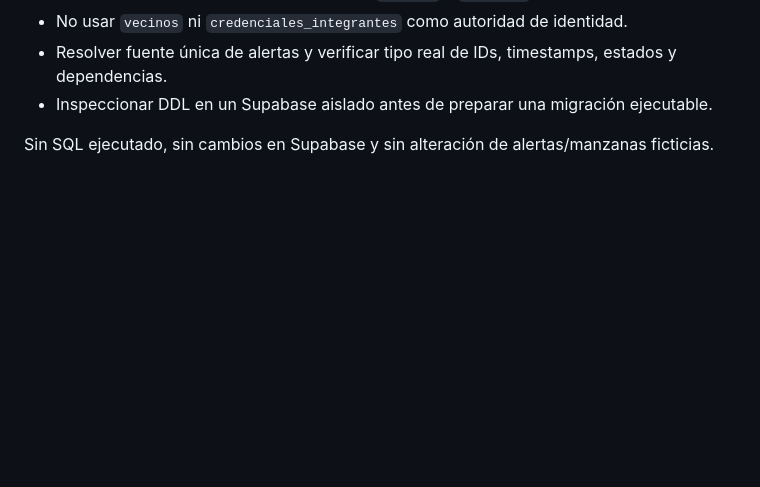
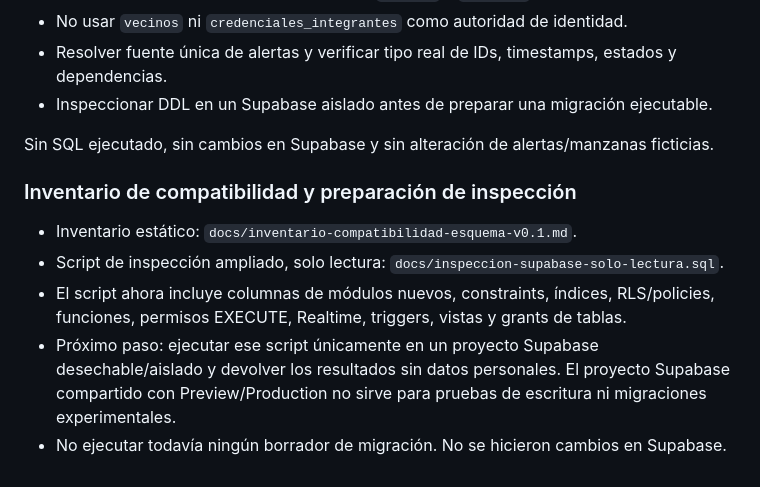
Before and after one commit to walterryban/ALERTA-VECINAL, a Markdown page: docs/plan-cierre-y-pruebas-vigiared.md, the part around the change. Rendered like a GitHub page; blank space fills up the shorter version.

Commit message:
docs: record schema inventory and isolated inspection gate

```diff
--- a/docs/plan-cierre-y-pruebas-vigiared.md
+++ b/docs/plan-cierre-y-pruebas-vigiared.md
@@ -230,3 +230,12 @@ Se agregó `docs/inventario-compatibilidad-esquema-v0.1.md` (commit `eb237b7a171
 - Inspeccionar DDL en un Supabase aislado antes de preparar una migración ejecutable.
 
 Sin SQL ejecutado, sin cambios en Supabase y sin alteración de alertas/manzanas ficticias.
+
+
+### Inventario de compatibilidad y preparación de inspección
+
+- Inventario estático: `docs/inventario-compatibilidad-esquema-v0.1.md`.
+- Script de inspección ampliado, solo lectura: `docs/inspeccion-supabase-solo-lectura.sql`.
+- El script ahora incluye columnas de módulos nuevos, constraints, índices, RLS/policies, funciones, permisos EXECUTE, Realtime, triggers, vistas y grants de tablas.
+- Próximo paso: ejecutar ese script únicamente en un proyecto Supabase desechable/aislado y devolver los resultados sin datos personales. El proyecto Supabase compartido con Preview/Production no sirve para pruebas de escritura ni migraciones experimentales.
+- No ejecutar todavía ningún borrador de migración. No se hicieron cambios en Supabase.
```
